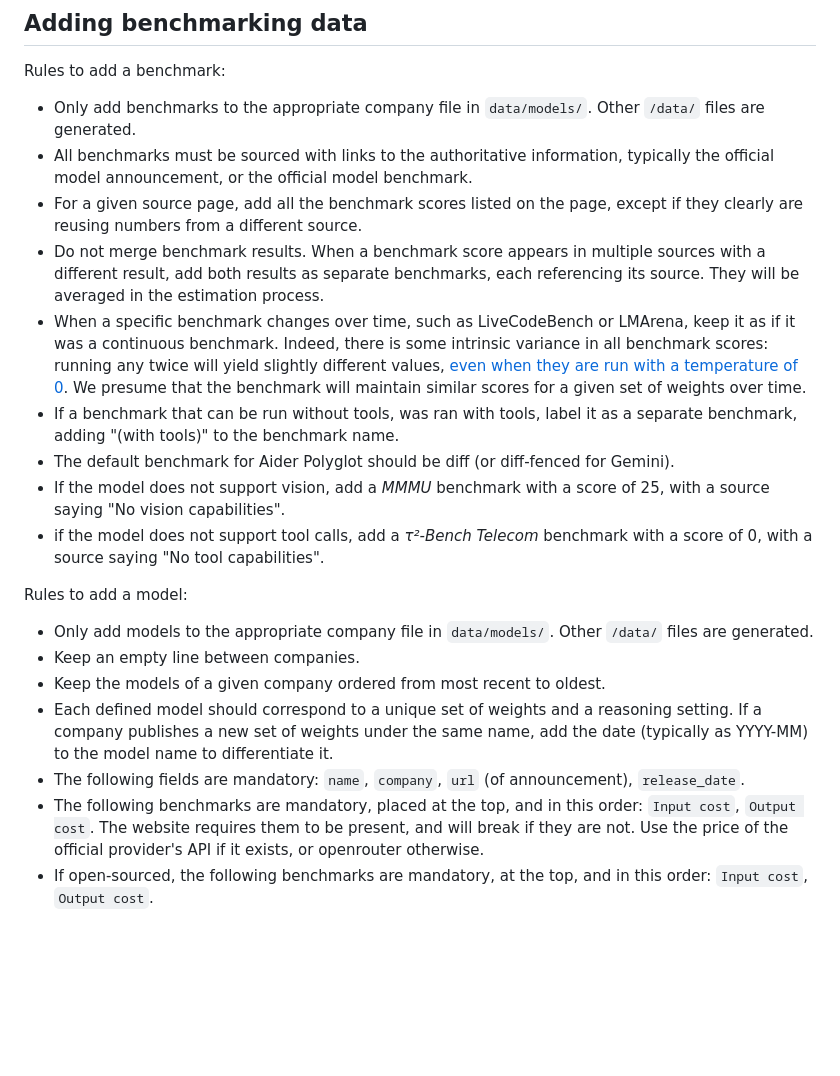
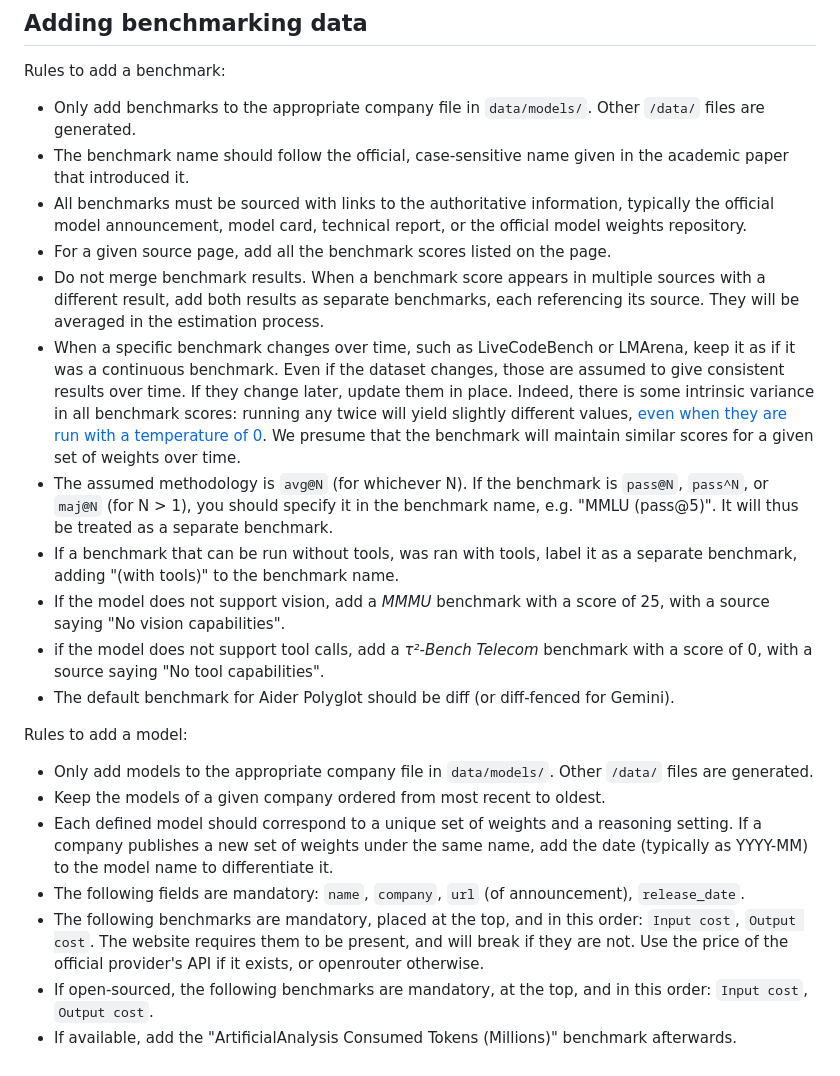
Before and after one commit to espadrine/metabench, a Markdown page: README.md, the part around the change. Drawn GitHub-style; blank space fills up the shorter version.

Commit message:
Improve the README for contributions

```diff
--- a/README.md
+++ b/README.md
@@ -119,28 +119,36 @@ and the [1, s1, s2, ...] form a latent vector on each model.
 
 Rules to add a benchmark:
 - Only add benchmarks to the appropriate company file in `data/models/`. Other `/data/` files are generated.
+- The benchmark name should follow the official, case-sensitive name given in
+  the academic paper that introduced it.
 - All benchmarks must be sourced with links to the authoritative information,
-  typically the official model announcement, or the official model benchmark.
-- For a given source page, add all the benchmark scores listed on the page,
-  except if they clearly are reusing numbers from a different source.
-- Do not merge benchmark results. When a benchmark score appears in multiple sources with a different result,
+  typically the official model announcement, model card, technical report, or
+  the official model weights repository.
+- For a given source page, add all the benchmark scores listed on the page.
+- Do not merge benchmark results.
+  When a benchmark score appears in multiple sources with a different result,
   add both results as separate benchmarks, each referencing its source.
   They will be averaged in the estimation process.
 - When a specific benchmark changes over time, such as LiveCodeBench or LMArena,
   keep it as if it was a continuous benchmark.
+  Even if the dataset changes, those are assumed to give consistent results over time.
+  If they change later, update them in place.
   Indeed, there is some intrinsic variance in all benchmark scores:
   running any twice will yield slightly different values,
   [even when they are run with a temperature of 0][determinism].
   We presume that the benchmark will maintain similar scores for a given set of weights over time.
+- The assumed methodology is `avg@N` (for whichever N).
+  If the benchmark is `pass@N`, `pass^N`, or `maj@N` (for N > 1),
+  you should specify it in the benchmark name, e.g. "MMLU (pass@5)".
+  It will thus be treated as a separate benchmark.
 - If a benchmark that can be run without tools, was ran with tools,
   label it as a separate benchmark, adding "(with tools)" to the benchmark name.
-- The default benchmark for Aider Polyglot should be diff (or diff-fenced for Gemini).
 - If the model does not support vision, add a *MMMU* benchmark with a score of 25, with a source saying "No vision capabilities".
 - if the model does not support tool calls, add a *τ²-Bench Telecom* benchmark with a score of 0, with a source saying "No tool capabilities".
+- The default benchmark for Aider Polyglot should be diff (or diff-fenced for Gemini).
 
 Rules to add a model:
 - Only add models to the appropriate company file in `data/models/`. Other `/data/` files are generated.
-- Keep an empty line between companies.
 - Keep the models of a given company ordered from most recent to oldest.
 - Each defined model should correspond to a unique set of weights and a reasoning setting.
   If a company publishes a new set of weights under the same name,
@@ -150,5 +158,6 @@ Rules to add a model:
   The website requires them to be present, and will break if they are not.
   Use the price of the official provider's API if it exists, or openrouter otherwise.
 - If open-sourced, the following benchmarks are mandatory, at the top, and in this order: `Input cost`, `Output cost`.
+- If available, add the "ArtificialAnalysis Consumed Tokens (Millions)" benchmark afterwards.
 
 [determinism]: https://thinkingmachines.ai/blog/defeating-nondeterminism-in-llm-inference/
```
